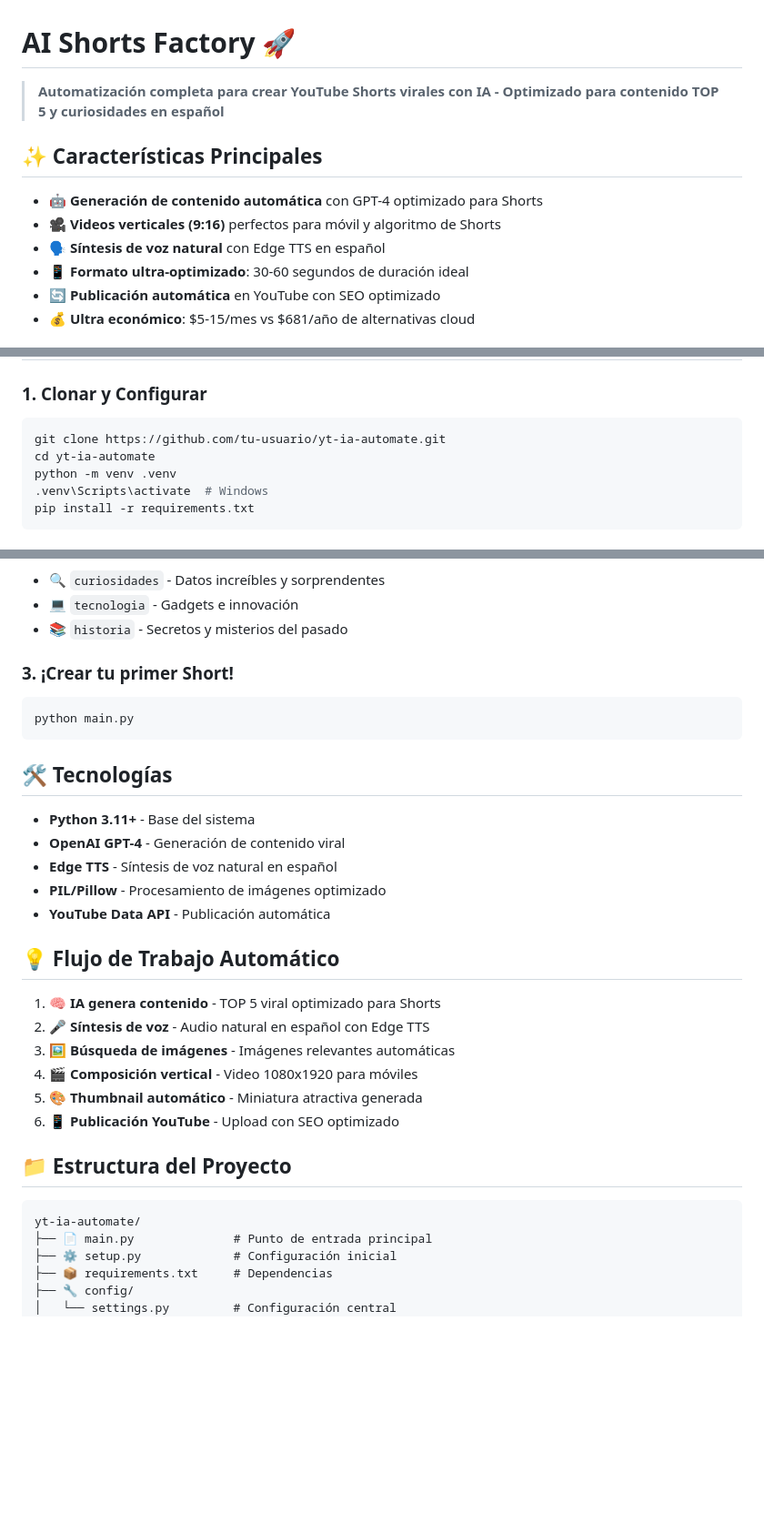
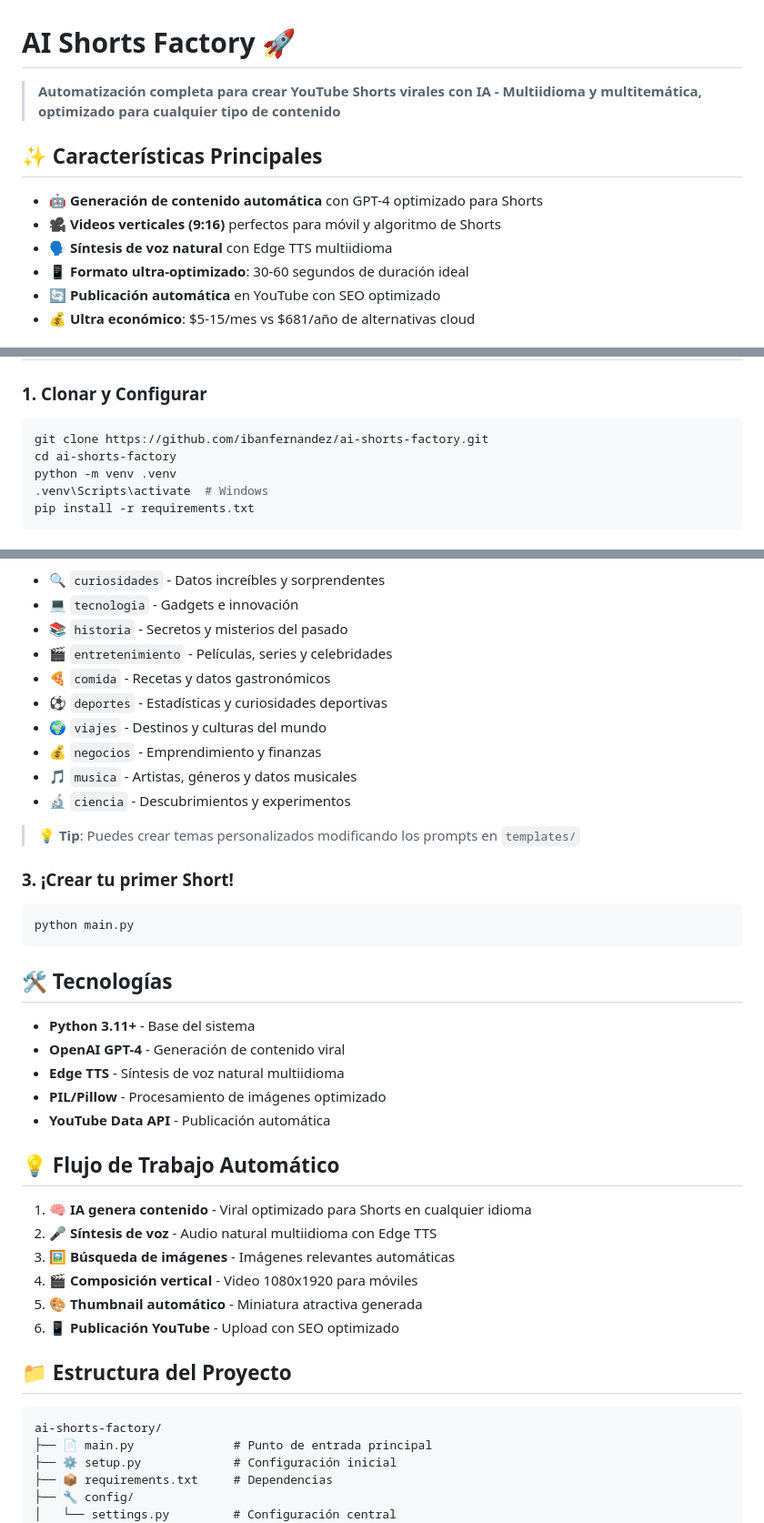
Before and after one commit to ibanfernandez/ai-shorts-factory, a Markdown page: README.md, 3 parts joined by grey strips. Shown: that part at 91% size. Rendered like a GitHub page; blank space fills up the shorter version.

````diff
--- a/README.md
+++ b/README.md
@@ -1,12 +1,12 @@
 # AI Shorts Factory 🚀
 
-> **Automatización completa para crear YouTube Shorts virales con IA - Optimizado para contenido TOP 5 y curiosidades en español**
+> **Automatización completa para crear YouTube Shorts virales con IA - Multiidioma y multitemática, optimizado para cualquier tipo de contenido**
 
 ## ✨ Características Principales
 
 - 🤖 **Generación de contenido automática** con GPT-4 optimizado para Shorts
 - 🎥 **Videos verticales (9:16)** perfectos para móvil y algoritmo de Shorts
-- 🗣️ **Síntesis de voz natural** con Edge TTS en español
+- 🗣️ **Síntesis de voz natural** con Edge TTS multiidioma
 - 📱 **Formato ultra-optimizado**: 30-60 segundos de duración ideal
 - 🔄 **Publicación automática** en YouTube con SEO optimizado
 - 💰 **Ultra económico**: $5-15/mes vs $681/año de alternativas cloud
@@ -27,8 +27,8 @@
 ### 1. Clonar y Configurar
 
 ```bash
-git clone https://github.com/tu-usuario/yt-ia-automate.git
-cd yt-ia-automate
+git clone https://github.com/ibanfernandez/ai-shorts-factory.git
+cd ai-shorts-factory
 python -m venv .venv
 .venv\Scripts\activate  # Windows
 pip install -r requirements.txt
@@ -58,6 +58,15 @@ CONTENT_THEME=curiosidades  # curiosidades, tecnologia, historia
 - 🔍 `curiosidades` - Datos increíbles y sorprendentes
 - 💻 `tecnologia` - Gadgets e innovación
 - 📚 `historia` - Secretos y misterios del pasado
+- 🎬 `entretenimiento` - Películas, series y celebridades
+- 🍕 `comida` - Recetas y datos gastronómicos
+- ⚽ `deportes` - Estadísticas y curiosidades deportivas
+- 🌍 `viajes` - Destinos y culturas del mundo
+- 💰 `negocios` - Emprendimiento y finanzas
+- 🎵 `musica` - Artistas, géneros y datos musicales
+- 🔬 `ciencia` - Descubrimientos y experimentos
+
+> **💡 Tip**: Puedes crear temas personalizados modificando los prompts en `templates/`
 
 ### 3. ¡Crear tu primer Short!
 
@@ -69,14 +78,14 @@ python main.py
 
 - **Python 3.11+** - Base del sistema
 - **OpenAI GPT-4** - Generación de contenido viral
-- **Edge TTS** - Síntesis de voz natural en español
+- **Edge TTS** - Síntesis de voz natural multiidioma
 - **PIL/Pillow** - Procesamiento de imágenes optimizado
 - **YouTube Data API** - Publicación automática
 
 ## 💡 Flujo de Trabajo Automático
 
-1. **🧠 IA genera contenido** - TOP 5 viral optimizado para Shorts
-2. **🎤 Síntesis de voz** - Audio natural en español con Edge TTS
+1. **🧠 IA genera contenido** - Viral optimizado para Shorts en cualquier idioma
+2. **🎤 Síntesis de voz** - Audio natural multiidioma con Edge TTS
 3. **🖼️ Búsqueda de imágenes** - Imágenes relevantes automáticas
 4. **🎬 Composición vertical** - Video 1080x1920 para móviles
 5. **🎨 Thumbnail automático** - Miniatura atractiva generada
@@ -85,7 +94,7 @@ python main.py
 ## 📁 Estructura del Proyecto
 
 ```
-yt-ia-automate/
+ai-shorts-factory/
 ├── 📄 main.py              # Punto de entrada principal
 ├── ⚙️ setup.py             # Configuración inicial
 ├── 📦 requirements.txt     # Dependencias
````
Also changed, not shown: other parts of README.md (+1 -1 lines).
